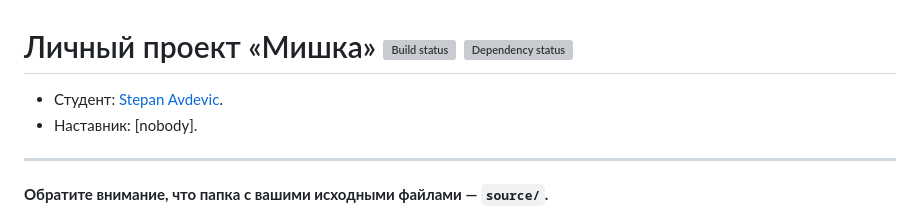
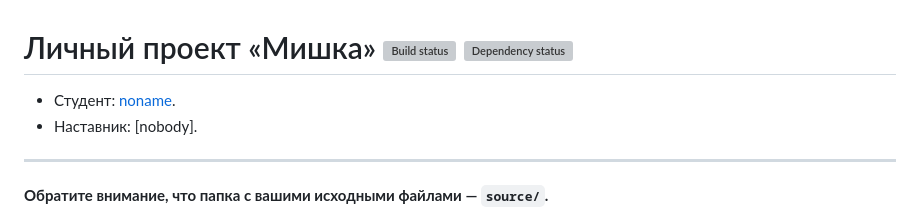
Before and after one commit to StepaAv/Mishka-shop, a Markdown page: Readme.md, the part around the change. Drawn GitHub-style; grey boxes are pictures that could not be loaded.

```diff
--- a/Readme.md
+++ b/Readme.md
@@ -1,6 +1,6 @@
 # Личный проект «Мишка» [![Build status][travis-image]][travis-url] [![Dependency status][dependency-image]][dependency-url]
 
-* Студент: [Stepan Avdevic](https://up.htmlacademy.ru/adaptive/15/user/570493).
+* Студент: [noname](https://up.htmlacademy.ru/adaptive/15/user/570493).
 * Наставник: [nobody].
 
 ---
```
